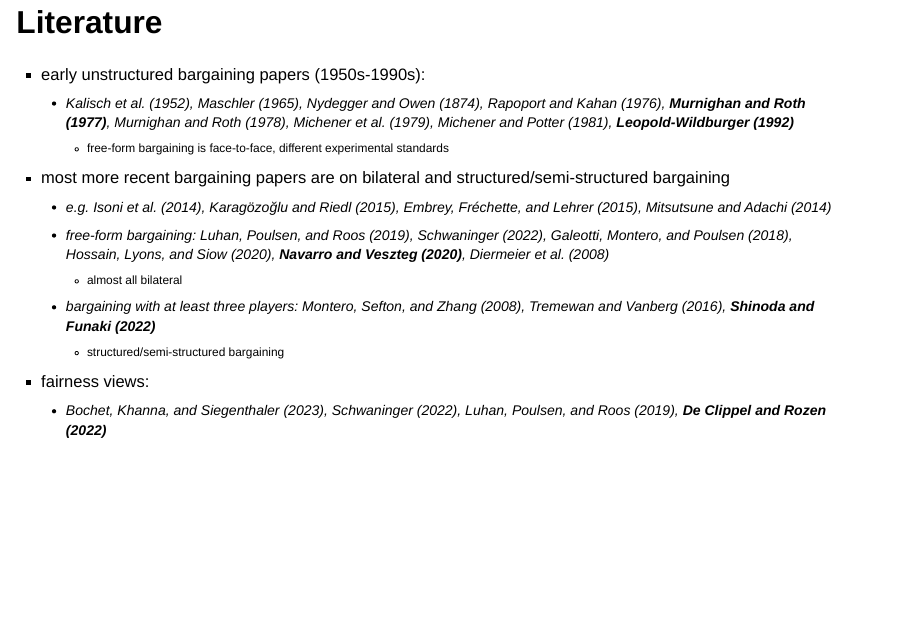
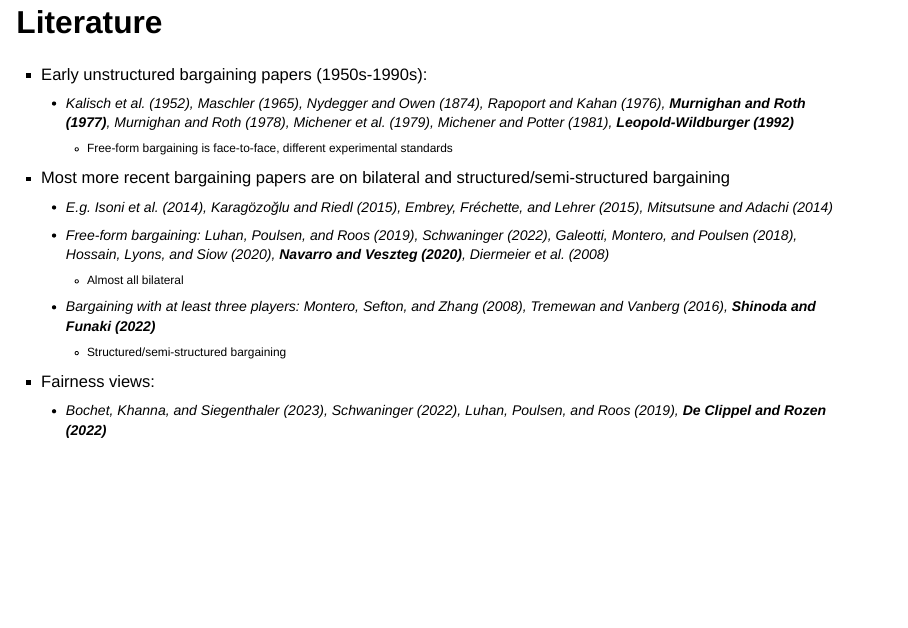
Before and after one commit to stanmart/unstructured-bargaining-analysis, a Quarto document (src/presentation/blm.qmd): page 3 of 37. Rendered offline with R 4.5, knitr and Pandoc in place of Quarto, with nearby package versions; drawn as Slidy slides in place of the format the file asks for; some code elsewhere in the file could not run offline.

Commit message:
Capitalise for consistency's sake

```diff
--- a/src/presentation/blm.qmd
+++ b/src/presentation/blm.qmd
@@ -22,16 +22,16 @@ format:
 ## Literature
 
 ::: {.smaller}
-- early unstructured bargaining papers (1950s-1990s):
+- Early unstructured bargaining papers (1950s-1990s):
   - @Kalischetal1952, @Maschler1965, @NydeggerOwen1974, @RapoportKahan1976, **@MurnighanRoth1977**, @MurnighanRoth1978, @Micheneretal1979, @MichenerPotter1981, **@LeopoldWildburger1992**
-    - free-form bargaining is face-to-face, different experimental standards
-- most more recent bargaining papers are on bilateral and structured/semi-structured bargaining
-  - e.g. @Isonietal2014, @KaragözoğluRiedl2015, @EmbreyFrechetteLehrer2015, @MitsutsuneTakanori2014
-  - free-form bargaining: @LuhanPoulsenRoos2019, @Schwaninger2022, @Galeottietal2018, @HossainLyonsSiow2020, **@NavarroVeszteg2020**, @Diermeieretal2008
-    - almost all bilateral
-  - bargaining with at least three players: @MonteroSeftonZhang2008, @TremewanVanberg2016, **@ShinodaFunaki2022**
-    - structured/semi-structured bargaining
-- fairness views:
+    - Free-form bargaining is face-to-face, different experimental standards
+- Most more recent bargaining papers are on bilateral and structured/semi-structured bargaining
+  - E.g. @Isonietal2014, @KaragözoğluRiedl2015, @EmbreyFrechetteLehrer2015, @MitsutsuneTakanori2014
+  - Free-form bargaining: @LuhanPoulsenRoos2019, @Schwaninger2022, @Galeottietal2018, @HossainLyonsSiow2020, **@NavarroVeszteg2020**, @Diermeieretal2008
+    - Almost all bilateral
+  - Bargaining with at least three players: @MonteroSeftonZhang2008, @TremewanVanberg2016, **@ShinodaFunaki2022**
+    - Structured/semi-structured bargaining
+- Fairness views:
   - @BochetKhannaSiegenthaler2023, @Schwaninger2022, @LuhanPoulsenRoos2019, **@ClippelRozen2022**
 :::
 
```
